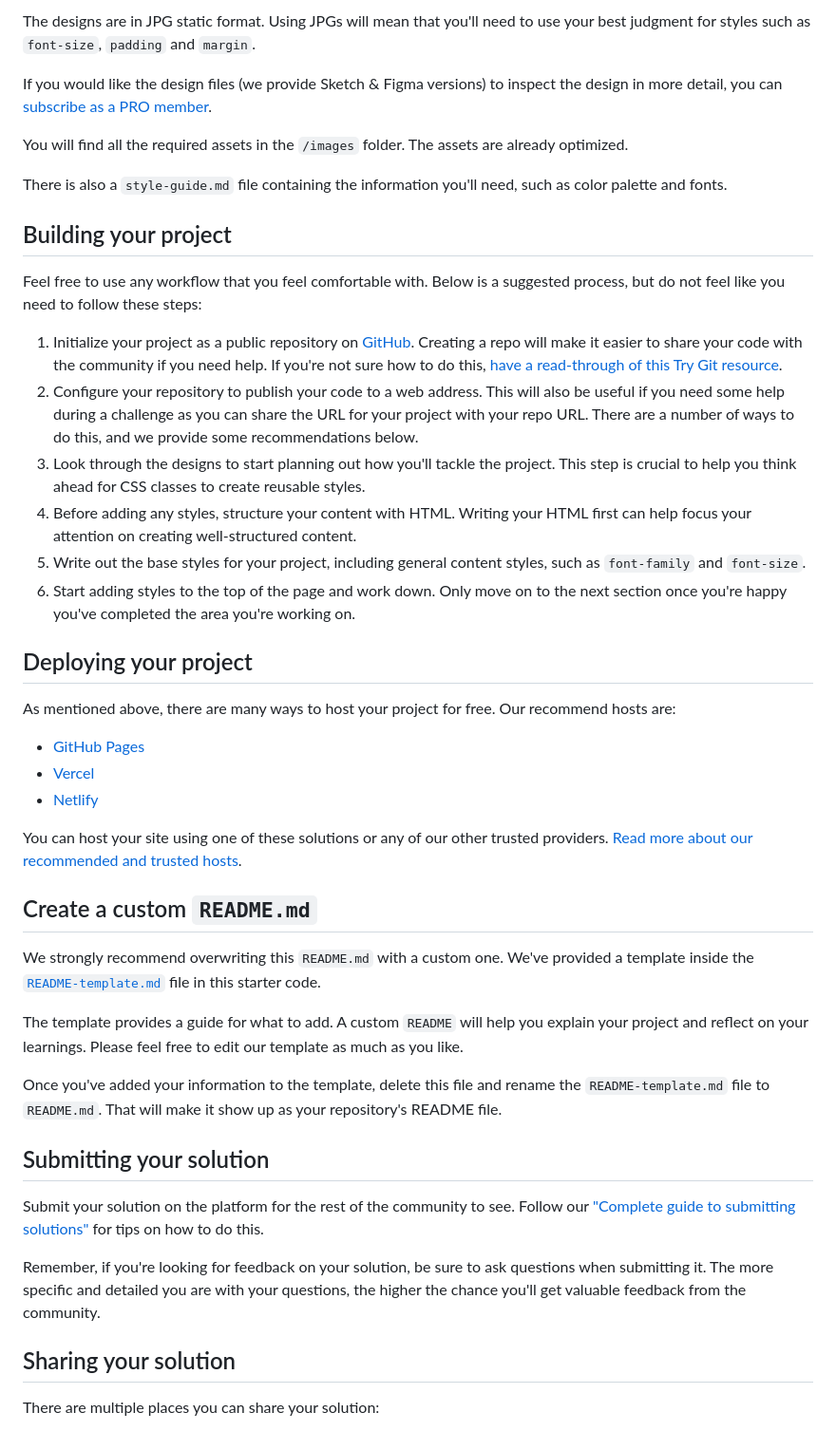
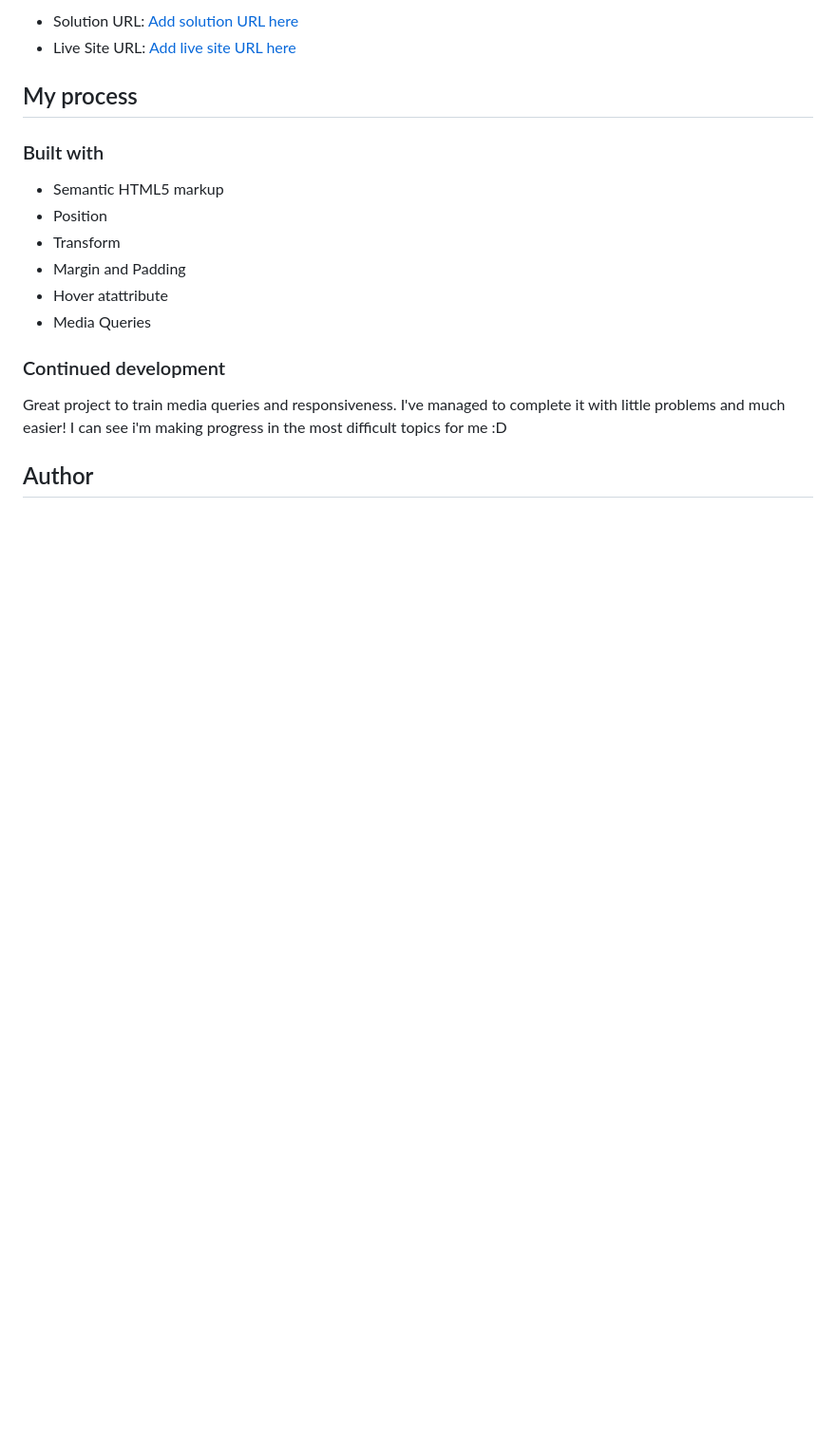
Before and after one commit to MateusKuhl/Product-Preview-Card, a Markdown page: README.md, the part around the change printed below. Shown: that part at 95% size. Drawn GitHub-style; blank space fills up the shorter version.

```diff
--- a/README.md
+++ b/README.md
@@ -29,48 +31,22 @@ Your task is to build out the project to the designs inside the `/design` folder
 
-The designs are in JPG static format. Using JPGs will mean that you'll need to use your best judgment for styles such as `font-size`, `padding` and `margin`.
+- Solution URL: [Add solution URL here](https://your-solution-url.com)
+- Live Site URL: [Add live site URL here](https://your-live-site-url.com)
 
-If you would like the design files (we provide Sketch & Figma versions) to inspect the design in more detail, you can [subscribe as a PRO member](https://www.frontendmentor.io/pro).
+## My process
 
-You will find all the required assets in the `/images` folder. The assets are already optimized.
+### Built with
 
-There is also a `style-guide.md` file containing the information you'll need, such as color palette and fonts.
+- Semantic HTML5 markup
+- Position
+- Transform
+- Margin and Padding
+- Hover atattribute
+- Media Queries
 
-## Building your project
+### Continued development
 
-Feel free to use any workflow that you feel comfortable with. Below is a suggested process, but do not feel like you need to follow these steps:
+Great project to train media queries and responsiveness. I've managed to complete it with little problems and much easier!
+I can see i'm making progress in the most difficult topics for me :D
 
-1. Initialize your project as a public repository on [GitHub](https://github.com/). Creating a repo will make it easier to share your code with the community if you need help. If you're not sure how to do this, [have a read-through of this Try Git resource](https://try.github.io/).
-2. Configure your repository to publish your code to a web address. This will also be useful if you need some help during a challenge as you can share the URL for your project with your repo URL. There are a number of ways to do this, and we provide some recommendations below.
-3. Look through the designs to start planning out how you'll tackle the project. This step is crucial to help you think ahead for CSS classes to create reusable styles.
-4. Before adding any styles, structure your content with HTML. Writing your HTML first can help focus your attention on creating well-structured content.
-5. Write out the base styles for your project, including general content styles, such as `font-family` and `font-size`.
-6. Start adding styles to the top of the page and work down. Only move on to the next section once you're happy you've completed the area you're working on.
+## Author
 
-## Deploying your project
-
-As mentioned above, there are many ways to host your project for free. Our recommend hosts are:
-
-- [GitHub Pages](https://pages.github.com/)
-- [Vercel](https://vercel.com/)
-- [Netlify](https://www.netlify.com/)
-
-You can host your site using one of these solutions or any of our other trusted providers. [Read more about our recommended and trusted hosts](https://medium.com/frontend-mentor/frontend-mentor-trusted-hosting-providers-bf000dfebe).
-
-## Create a custom `README.md`
-
-We strongly recommend overwriting this `README.md` with a custom one. We've provided a template inside the [`README-template.md`](./README-template.md) file in this starter code.
-
-The template provides a guide for what to add. A custom `README` will help you explain your project and reflect on your learnings. Please feel free to edit our template as much as you like.
-
-Once you've added your information to the template, delete this file and rename the `README-template.md` file to `README.md`. That will make it show up as your repository's README file.
-
-## Submitting your solution
-
-Submit your solution on the platform for the rest of the community to see. Follow our ["Complete guide to submitting solutions"](https://medium.com/frontend-mentor/a-complete-guide-to-submitting-solutions-on-frontend-mentor-ac6384162248) for tips on how to do this.
-
-Remember, if you're looking for feedback on your solution, be sure to ask questions when submitting it. The more specific and detailed you are with your questions, the higher the chance you'll get valuable feedback from the community.
-
-## Sharing your solution
-
-There are multiple places you can share your solution:
-
```
Also changed, not shown: other parts of README.md (+20 -32 lines), README-template.md (deleted, +0 -111 lines), images/Screenshot 1.png (added), images/Screenshot 2.png (added), 2 other files.
